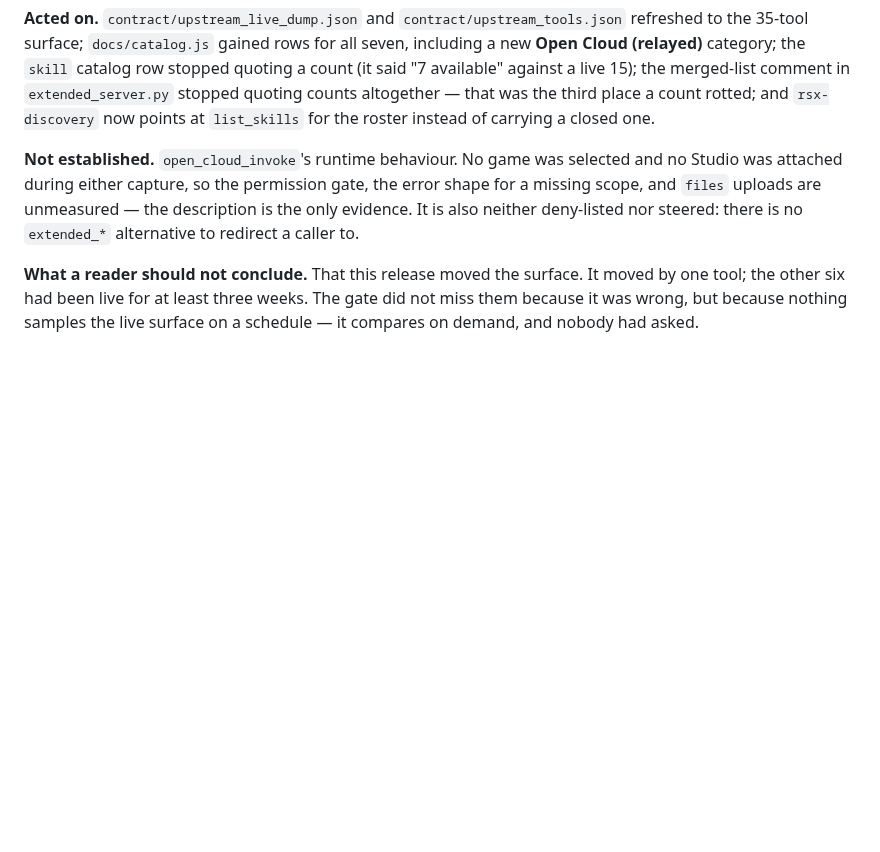
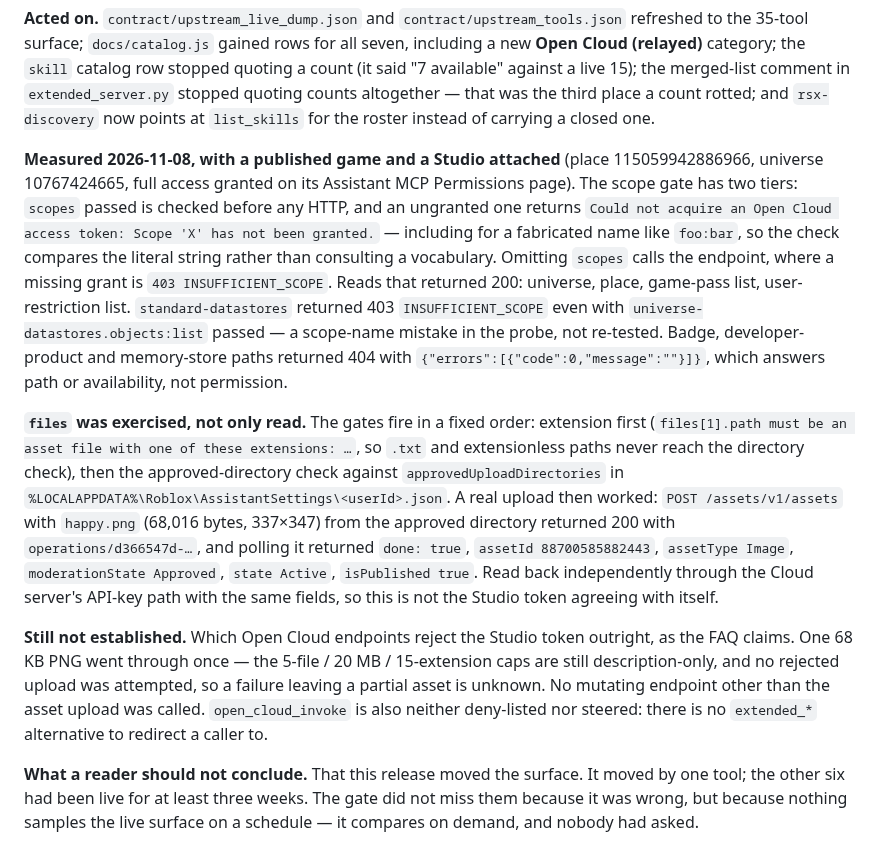
Before and after one commit to bdidk235/RobloxStudioMCP, a Markdown page: docs/EVIDENCE.md, the part around the change. GitHub-like rendering; blank space fills up the shorter version.

Commit message:
Record the open_cloud_invoke runtime measurement
The EVIDENCE paragraph saying the permission gate, the missing-scope
error and `files` uploads were unmeasured is replaced by what the calls
returned, and the TODO item drops from three unverified claims to one.

Scope gate: passing `scopes` is checked pre-flight and rejects even a
fabricated name, so it compares the literal string; omitting them gets
403 INSUFFICIENT_SCOPE from the endpoint. Uploads: the extension gate
fires before the approved-directory gate, and a real 68 KB PNG from the
approved directory produced asset 88700585882443, Approved and Active,
read back through the API-key path rather than the Studio token.

Still open: the announced per-place Studio ID switch. Two launches of one
place gave different ids, which re-confirms ids are not durable without
testing a switch - that needs two places in one Studio and is the only
item left from the release.

Gates: 941 passed, 29 skipped, 233 subtests.

```diff
--- a/docs/EVIDENCE.md
+++ b/docs/EVIDENCE.md
@@ -2288,11 +2288,40 @@ live 15); the merged-list comment in `extended_server.py` stopped quoting counts
 altogether — that was the third place a count rotted; and `rsx-discovery` now
 points at `list_skills` for the roster instead of carrying a closed one.
 
-**Not established.** `open_cloud_invoke`'s runtime behaviour. No game was
-selected and no Studio was attached during either capture, so the permission
-gate, the error shape for a missing scope, and `files` uploads are unmeasured —
-the description is the only evidence. It is also neither deny-listed nor
-steered: there is no `extended_*` alternative to redirect a caller to.
+**Measured 2026-11-08, with a published game and a Studio attached** (place
+115059942886966, universe 10767424665, full access granted on its Assistant MCP
+Permissions page). The scope gate has two tiers: `scopes` passed is checked
+before any HTTP, and an ungranted one returns `Could not acquire an Open Cloud
+access token: Scope 'X' has not been granted.` — including for a fabricated
+name like `foo:bar`, so the check compares the literal string rather than
+consulting a vocabulary. Omitting `scopes` calls the endpoint, where a missing
+grant is `403 INSUFFICIENT_SCOPE`. Reads that returned 200: universe, place,
+game-pass list, user-restriction list. `standard-datastores` returned 403
+`INSUFFICIENT_SCOPE` even with `universe-datastores.objects:list` passed — a
+scope-name mistake in the probe, not re-tested. Badge, developer-product and
+memory-store paths returned 404 with `{"errors":[{"code":0,"message":""}]}`,
+which answers path or availability, not permission.
+
+**`files` was exercised, not only read.** The gates fire in a fixed order:
+extension first (`files[1].path must be an asset file with one of these
+extensions: …`, so `.txt` and extensionless paths never reach the directory
+check), then the approved-directory check against
+`approvedUploadDirectories` in
+`%LOCALAPPDATA%\Roblox\AssistantSettings\<userId>.json`. A real upload then
+worked: `POST /assets/v1/assets` with `happy.png` (68,016 bytes, 337×347) from
+the approved directory returned 200 with `operations/d366547d-…`, and polling
+it returned `done: true`, `assetId 88700585882443`, `assetType Image`,
+`moderationState Approved`, `state Active`, `isPublished true`. Read back
+independently through the Cloud server's API-key path with the same fields, so
+this is not the Studio token agreeing with itself.
+
+**Still not established.** Which Open Cloud endpoints reject the Studio token
+outright, as the FAQ claims. One 68 KB PNG went through once — the 5-file /
+20 MB / 15-extension caps are still description-only, and no rejected upload was
+attempted, so a failure leaving a partial asset is unknown. No mutating endpoint
+other than the asset upload was called. `open_cloud_invoke` is also neither
+deny-listed nor steered: there is no `extended_*` alternative to redirect a
+caller to.
 
 **What a reader should not conclude.** That this release moved the surface. It
 moved by one tool; the other six had been live for at least three weeks. The
```
Also changed, not shown: TODO.md (+1 -1 lines).
